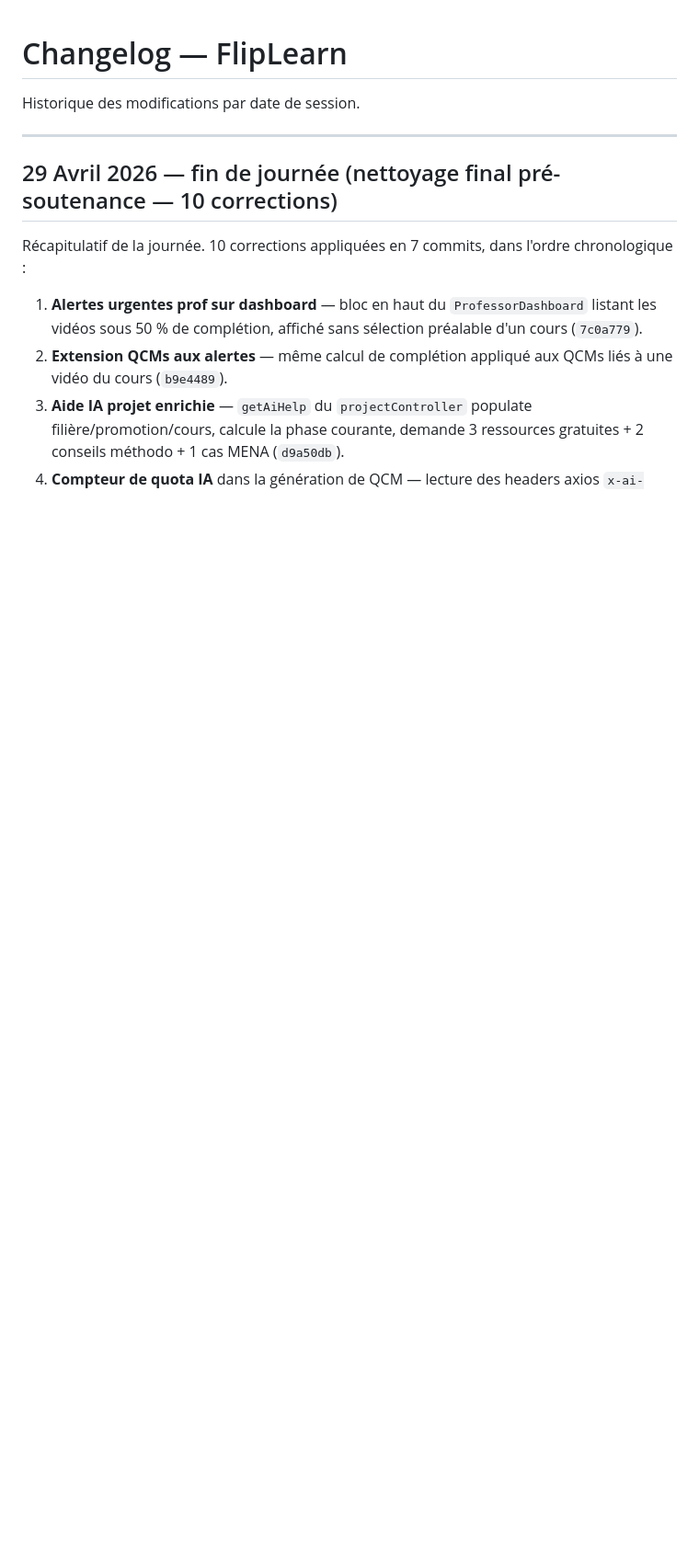
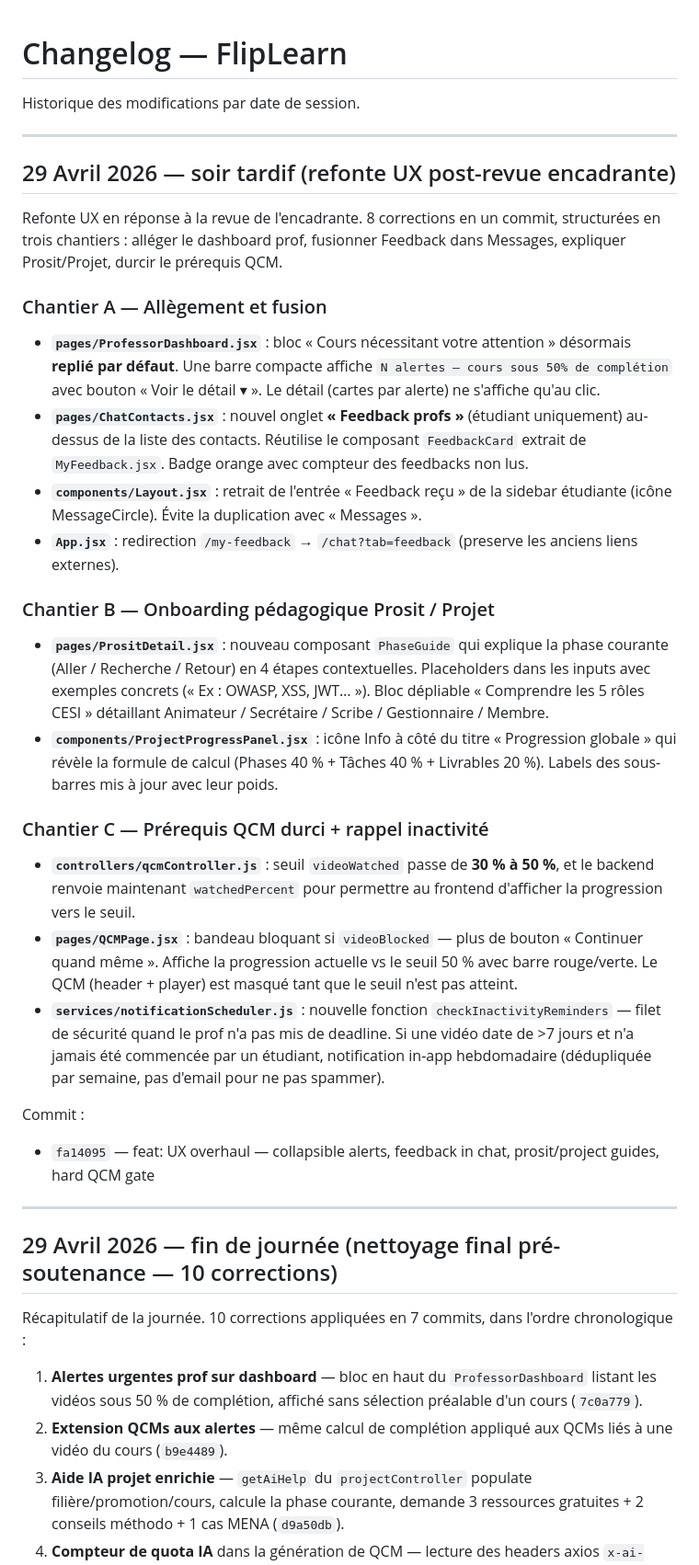
Before and after one commit to smohamedassil-netizen/flipleran, a Markdown page: CHANGELOG.md, the part around the change. Shown at 92% size. Rendered like a GitHub page; blank space fills up the shorter version.

Commit message:
docs: changelog entry for UX overhaul (chantiers A/B/C)
Co-Authored-By: Claude Opus 4.7 (1M context) <noreply@anthropic.com>

```diff
--- a/CHANGELOG.md
+++ b/CHANGELOG.md
@@ -1,6 +1,30 @@
 # Changelog — FlipLearn
 
 Historique des modifications par date de session.
+
+---
+
+## 29 Avril 2026 — soir tardif (refonte UX post-revue encadrante)
+
+Refonte UX en réponse à la revue de l'encadrante. 8 corrections en un commit, structurées en trois chantiers : alléger le dashboard prof, fusionner Feedback dans Messages, expliquer Prosit/Projet, durcir le prérequis QCM.
+
+### Chantier A — Allègement et fusion
+- **`pages/ProfessorDashboard.jsx`** : bloc « Cours nécessitant votre attention » désormais **replié par défaut**. Une barre compacte affiche `N alertes — cours sous 50% de complétion` avec bouton « Voir le détail ▾ ». Le détail (cartes par alerte) ne s'affiche qu'au clic.
+- **`pages/ChatContacts.jsx`** : nouvel onglet **« Feedback profs »** (étudiant uniquement) au-dessus de la liste des contacts. Réutilise le composant `FeedbackCard` extrait de `MyFeedback.jsx`. Badge orange avec compteur des feedbacks non lus.
+- **`components/Layout.jsx`** : retrait de l'entrée « Feedback reçu » de la sidebar étudiante (icône MessageCircle). Évite la duplication avec « Messages ».
+- **`App.jsx`** : redirection `/my-feedback` → `/chat?tab=feedback` (preserve les anciens liens externes).
+
+### Chantier B — Onboarding pédagogique Prosit / Projet
+- **`pages/PrositDetail.jsx`** : nouveau composant `PhaseGuide` qui explique la phase courante (Aller / Recherche / Retour) en 4 étapes contextuelles. Placeholders dans les inputs avec exemples concrets (« Ex : OWASP, XSS, JWT… »). Bloc dépliable « Comprendre les 5 rôles CESI » détaillant Animateur / Secrétaire / Scribe / Gestionnaire / Membre.
+- **`components/ProjectProgressPanel.jsx`** : icône Info à côté du titre « Progression globale » qui révèle la formule de calcul (Phases 40 % + Tâches 40 % + Livrables 20 %). Labels des sous-barres mis à jour avec leur poids.
+
+### Chantier C — Prérequis QCM durci + rappel inactivité
+- **`controllers/qcmController.js`** : seuil `videoWatched` passe de **30 % à 50 %**, et le backend renvoie maintenant `watchedPercent` pour permettre au frontend d'afficher la progression vers le seuil.
+- **`pages/QCMPage.jsx`** : bandeau bloquant si `videoBlocked` — plus de bouton « Continuer quand même ». Affiche la progression actuelle vs le seuil 50 % avec barre rouge/verte. Le QCM (header + player) est masqué tant que le seuil n'est pas atteint.
+- **`services/notificationScheduler.js`** : nouvelle fonction `checkInactivityReminders` — filet de sécurité quand le prof n'a pas mis de deadline. Si une vidéo date de >7 jours et n'a jamais été commencée par un étudiant, notification in-app hebdomadaire (dédupliquée par semaine, pas d'email pour ne pas spammer).
+
+Commit :
+- `fa14095` — feat: UX overhaul — collapsible alerts, feedback in chat, prosit/project guides, hard QCM gate
 
 ---
 
```
